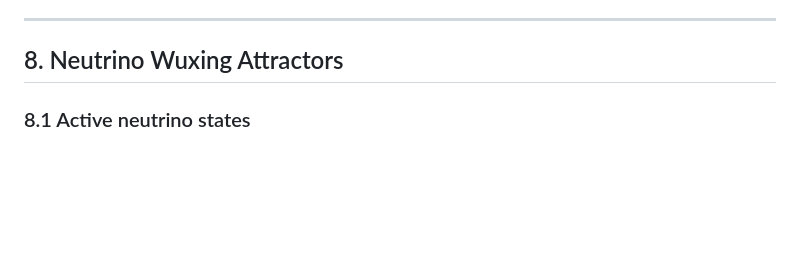
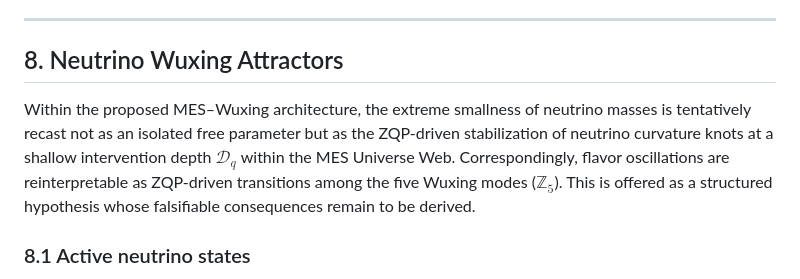
Before and after one commit to Zaitian001/-Self-Preprint-V1.1-, a Markdown page: PREPRINTS/DW58553921.md, the part around the change. GitHub-like rendering; blank space fills up the shorter version.

Commit message:
Add Neutrino Wuxing Attractors section
Added a section on Neutrino Wuxing Attractors discussing the stabilization of neutrino curvature knots and flavor oscillations.

```diff
--- a/PREPRINTS/DW58553921.md
+++ b/PREPRINTS/DW58553921.md
@@ -517,6 +517,8 @@ A derivation from microscopic dynamics requires assumptions concerning the syste
 ---
 
 ## 8. Neutrino Wuxing Attractors
+
+Within the proposed MES–Wuxing architecture, the extreme smallness of neutrino masses is tentatively recast not as an isolated free parameter but as the ZQP-driven stabilization of neutrino curvature knots at a shallow intervention depth $\mathcal{D}_q$ within the MES Universe Web. Correspondingly, flavor oscillations are reinterpretable as ZQP-driven transitions among the five Wuxing modes ($\mathbb{Z}_5$). This is offered as a structured hypothesis whose falsifiable consequences remain to be derived.
 
 ### 8.1 Active neutrino states
 
```
